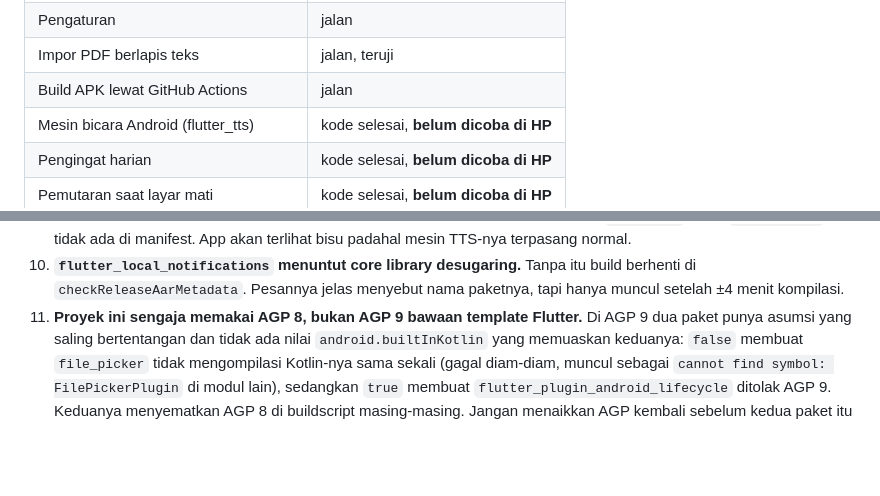
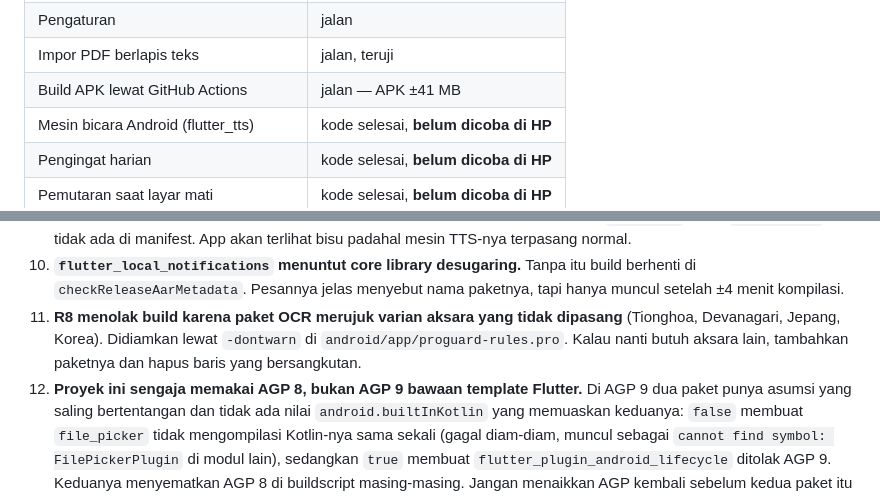
Before and after one commit to stuwagapat/bacain, a Markdown page: notes/status.md, 2 parts joined by grey strips. Rendered like a GitHub page; blank space fills up the shorter version.

Commit message:
Catat jebakan R8 dan ukuran APK terbaru
Co-Authored-By: Claude Opus 5 <noreply@anthropic.com>
Claude-Session: https://claude.ai/code/session_01Vc28n1cGvLuKT4KmYgGPvQ

```diff
--- a/notes/status.md
+++ b/notes/status.md
@@ -47,7 +47,7 @@ buku → daftar bagian → recap → pemutar → mode fokus → jatah habis →
 | Mode fokus | jalan |
 | Pengaturan | jalan |
 | Impor PDF berlapis teks | jalan, teruji |
-| Build APK lewat GitHub Actions | jalan |
+| Build APK lewat GitHub Actions | jalan — APK ±41 MB |
 | Mesin bicara Android (flutter_tts) | kode selesai, **belum dicoba di HP** |
 | Pengingat harian | kode selesai, **belum dicoba di HP** |
 | Pemutaran saat layar mati | kode selesai, **belum dicoba di HP** |
@@ -286,7 +286,11 @@ murni Dart.
 10. **`flutter_local_notifications` menuntut core library desugaring.** Tanpa
     itu build berhenti di `checkReleaseAarMetadata`. Pesannya jelas menyebut
     nama paketnya, tapi hanya muncul setelah ±4 menit kompilasi.
-11. **Proyek ini sengaja memakai AGP 8, bukan AGP 9 bawaan template Flutter.**
+11. **R8 menolak build karena paket OCR merujuk varian aksara yang tidak
+    dipasang** (Tionghoa, Devanagari, Jepang, Korea). Didiamkan lewat
+    `-dontwarn` di `android/app/proguard-rules.pro`. Kalau nanti butuh aksara
+    lain, tambahkan paketnya dan hapus baris yang bersangkutan.
+12. **Proyek ini sengaja memakai AGP 8, bukan AGP 9 bawaan template Flutter.**
     Di AGP 9 dua paket punya asumsi yang saling bertentangan dan tidak ada
     nilai `android.builtInKotlin` yang memuaskan keduanya:
     `false` membuat `file_picker` tidak mengompilasi Kotlin-nya sama sekali
```
